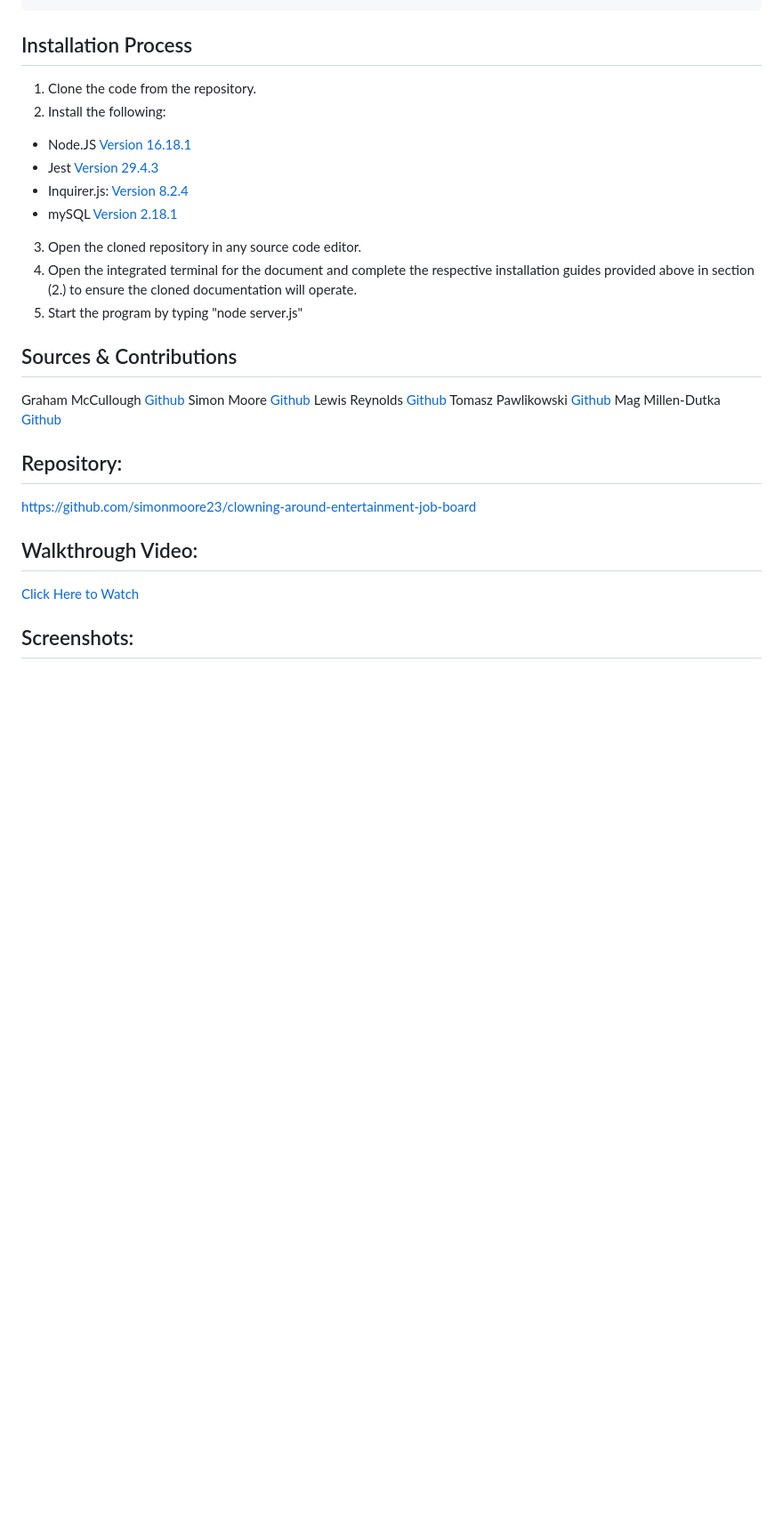
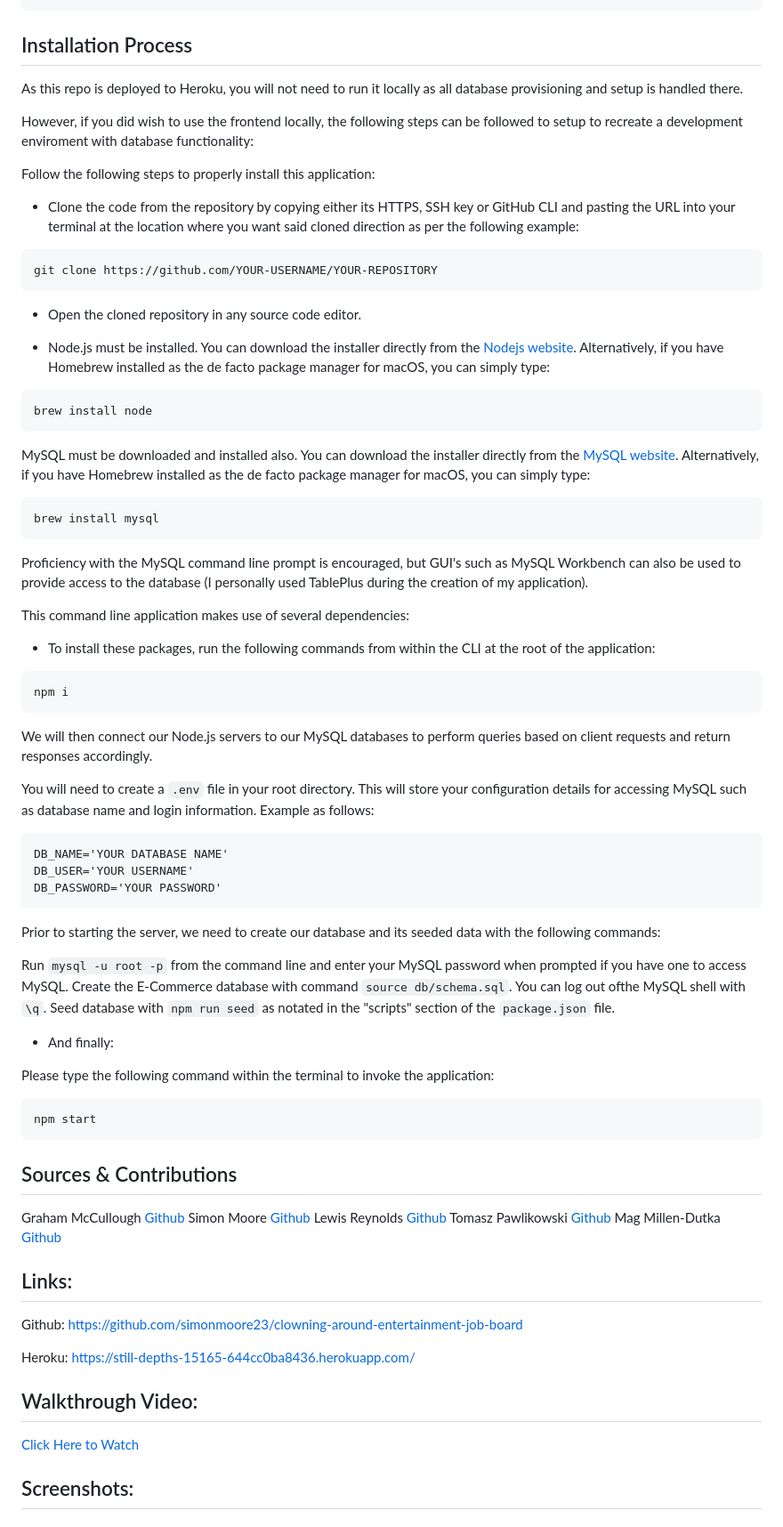
Before and after one commit to simonmoore23/clowning-around-entertainment-job-board, a Markdown page: README.md, the part around one of its changes. Shown at 89% size. Drawn GitHub-style; blank space fills up the shorter version.

Commit message:
Changes made to README

````diff
--- a/README.md
+++ b/README.md
@@ -49,15 +58,68 @@ THEN I want to be able to order them by LOCATION, JOB TYPE and JOB TITLE.
 
 ```
 ## Installation Process
-1. Clone the code from the repository.
-2. Install the following:
-* Node.JS [Version 16.18.1](https://nodejs.org/en/blog/release/v16.18.1/)
-* Jest [Version 29.4.3](https://www.npmjs.com/package/jest)
-* Inquirer.js: [Version 8.2.4](https://www.npmjs.com/package/inquirer/v/8.2.4)
-* mySQL [Version 2.18.1](https://www.npmjs.com/package/mysql)
-3. Open the cloned repository in any source code editor.
-4. Open the integrated terminal for the document and complete the respective installation guides provided above in section (2.) to ensure the cloned documentation will operate.
-5. Start the program by typing "node server.js"
+
+As this repo is deployed to Heroku, you will not need to run it locally as all database provisioning and setup is handled there.
+
+However, if you did wish to use the frontend locally, the following steps can be followed to setup to recreate a development enviroment with database functionality:
+
+  Follow the following steps to properly install this application:
+
+  * Clone the code from the repository by copying either its HTTPS, SSH key or GitHub CLI and pasting the URL into your terminal at the location where you want said cloned direction as per the following example:
+
+```bash
+git clone https://github.com/YOUR-USERNAME/YOUR-REPOSITORY
+```
+
+  * Open the cloned repository in any source code editor.
+
+  * Node.js must be installed. You can download the installer directly from the [Nodejs website](https://nodejs.org). Alternatively, if you have Homebrew installed as the de facto package manager for macOS, you can simply type:
+
+```bash
+brew install node
+```
+
+MySQL must be downloaded and installed also.
+You can download the installer directly from the [MySQL website](https://dev.mysql.com/downloads/installer). Alternatively, if you have Homebrew installed as the de facto package manager for macOS, you can simply type:
+
+```bash
+brew install mysql
+```
+Proficiency with the MySQL command line prompt is encouraged, but GUI's such as MySQL Workbench can also be used to provide access to the database (I personally used TablePlus during the creation of my application).
+
+This command line application makes use of several dependencies:
+
+  * To install these packages, run the following commands from within the CLI at the root of the application:
+
+```bash
+npm i
+```
+
+We will then connect our Node.js servers to our MySQL databases to perform queries based on client requests and return responses accordingly.
+
+You will need to create a `.env` file in your root directory. This will store your configuration details for accessing MySQL such as database name and login information. Example as follows:
+
+```
+DB_NAME='YOUR DATABASE NAME'
+DB_USER='YOUR USERNAME'
+DB_PASSWORD='YOUR PASSWORD'
+```
+
+Prior to starting the server, we need to create our database and its seeded data with the following commands:
+
+Run `mysql -u root -p` from the command line and enter your MySQL password when prompted if you have one to access MySQL.
+Create the E-Commerce database with command `source db/schema.sql`.
+You can log out ofthe MySQL shell with `\q`.
+Seed database with `npm run seed` as notated in the "scripts" section of the `package.json` file.
+
+
+  * And finally:
+
+  Please type the following command within the terminal to invoke the application:
+
+```bash
+npm start
+```
 
 ## Sources & Contributions
 Graham McCullough [Github](https://github.com/Grahamy27)
@@ -66,7 +128,10 @@ Lewis Reynolds [Github](https://github.com/Lllewisreynolds)
 Tomasz Pawlikowski [Github](https://github.com/TP4458)
 Mag Millen-Dutka [Github](https://github.com/MagMillen-Dutka)
 
-## Repository:
-https://github.com/simonmoore23/clowning-around-entertainment-job-board
+## Links:
+
+Github: https://github.com/simonmoore23/clowning-around-entertainment-job-board
+
+Heroku: https://still-depths-15165-644cc0ba8436.herokuapp.com/
 
 ## Walkthrough Video:
````
Also changed, not shown: other parts of README.md (+19 -5 lines), assets/Wireframe.png (added), 3 other files.
